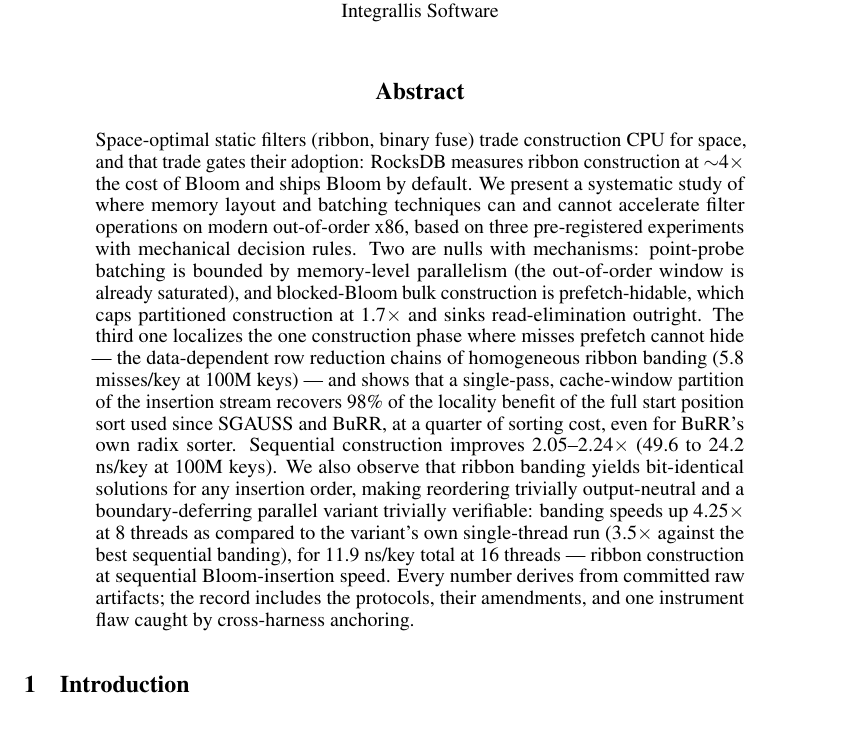
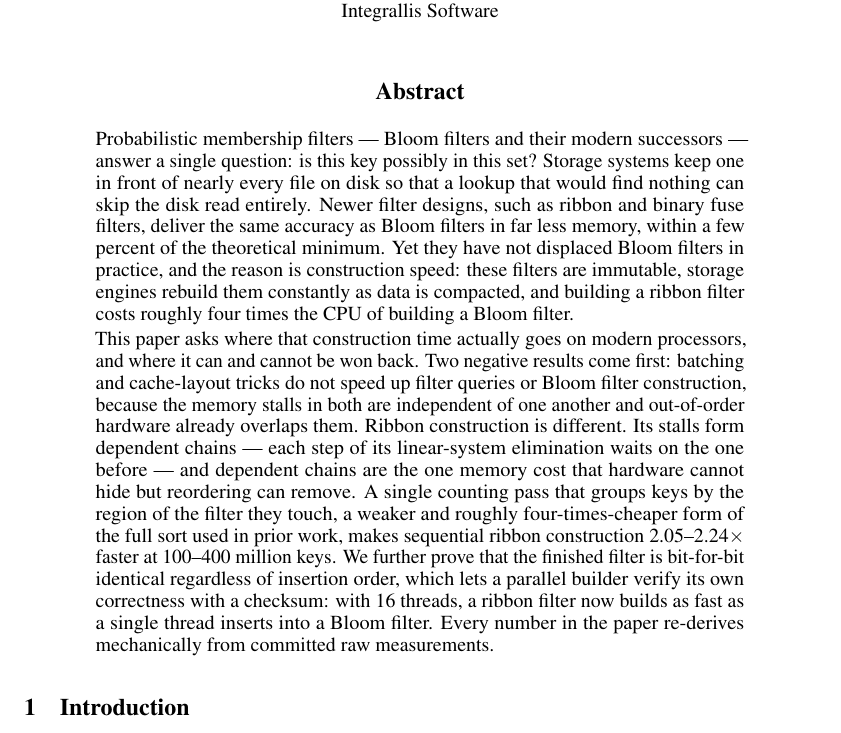
Before and after one commit to integrallis/pleated-ribbon-construction, a LaTeX paper (paper/main.tex): part of page 1 of 6, cut so that both start at the same text. Compiled offline with pdfLaTeX.

Commit message:
docs(paper): rewrite abstract for readers outside the filter literature
Opens by defining what membership filters do and why storage systems
rebuild them; states the adoption problem in one sentence without vendor
name-drops; explains the dependent-chain mechanism in plain terms; drops
the process-narration sentence. Findings and numbers unchanged.

```diff
--- a/paper/main.tex
+++ b/paper/main.tex
@@ -27,7 +27,9 @@ Partition-Instead-of-Sort, and Where Layout Tricks Cannot Work}
 \maketitle
 
 \begin{abstract}
-Space-optimal static filters (ribbon, binary fuse) trade construction CPU for space, and that trade gates their adoption: RocksDB measures ribbon construction at $\sim$4$\times$ the cost of Bloom and ships Bloom by default. We present a systematic study of where memory layout and batching techniques can and cannot accelerate filter operations on modern out-of-order x86, based on three pre-registered experiments with mechanical decision rules. Two are nulls with mechanisms: point-probe batching is bounded by memory-level parallelism (the out-of-order window is already saturated), and blocked-Bloom bulk construction is prefetch-hidable, which caps partitioned construction at 1.7$\times$ and sinks read-elimination outright. The third one localizes the one construction phase where misses prefetch cannot hide — the data-dependent row reduction chains of homogeneous ribbon banding (5.8 misses/key at 100M keys) — and shows that a single-pass, cache-window partition of the insertion stream recovers 98\% of the locality benefit of the full start position sort used since SGAUSS and BuRR, at a quarter of sorting cost, even for BuRR's own radix sorter. Sequential construction improves 2.05–2.24$\times$ (49.6 to 24.2 ns/key at 100M keys). We also observe that ribbon banding yields bit-identical solutions for any insertion order, making reordering trivially output-neutral and a boundary-deferring parallel variant trivially verifiable: banding speeds up 4.25$\times$ at 8 threads as compared to the variant's own single-thread run (3.5$\times$ against the best sequential banding), for 11.9 ns/key total at 16 threads — ribbon construction at sequential Bloom-insertion speed. Every number derives from committed raw artifacts; the record includes the protocols, their amendments, and one instrument flaw caught by cross-harness anchoring.
+Probabilistic membership filters — Bloom filters and their modern successors — answer a single question: is this key possibly in this set? Storage systems keep one in front of nearly every file on disk so that a lookup that would find nothing can skip the disk read entirely. Newer filter designs, such as ribbon and binary fuse filters, deliver the same accuracy as Bloom filters in far less memory, within a few percent of the theoretical minimum. Yet they have not displaced Bloom filters in practice, and the reason is construction speed: these filters are immutable, storage engines rebuild them constantly as data is compacted, and building a ribbon filter costs roughly four times the CPU of building a Bloom filter.
+
+This paper asks where that construction time actually goes on modern processors, and where it can and cannot be won back. Two negative results come first: batching and cache-layout tricks do not speed up filter queries or Bloom filter construction, because the memory stalls in both are independent of one another and out-of-order hardware already overlaps them. Ribbon construction is different. Its stalls form dependent chains — each step of its linear-system elimination waits on the one before — and dependent chains are the one memory cost that hardware cannot hide but reordering can remove. A single counting pass that groups keys by the region of the filter they touch, a weaker and roughly four-times-cheaper form of the full sort used in prior work, makes sequential ribbon construction 2.05--2.24$\times$ faster at 100–400 million keys. We further prove that the finished filter is bit-for-bit identical regardless of insertion order, which lets a parallel builder verify its own correctness with a checksum: with 16 threads, a ribbon filter now builds as fast as a single thread inserts into a Bloom filter. Every number in the paper re-derives mechanically from committed raw measurements.
 \end{abstract}
 
 \section{Introduction}
```
Also changed, not shown: paper/main.pdf.
